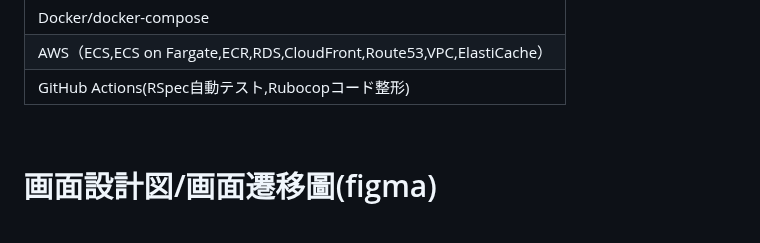
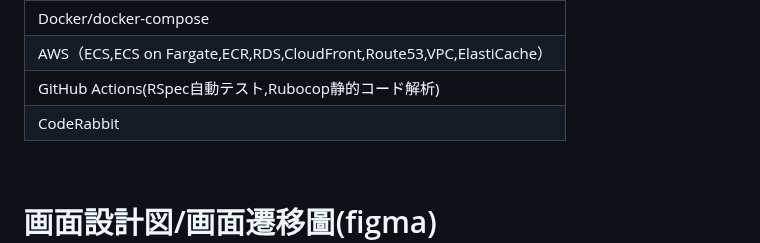
Before and after one commit to siosawa/TsunaRhythm2, a Markdown page: README.md, the part around the change. Rendered like a GitHub page.

```diff
--- a/README.md
+++ b/README.md
@@ -113,7 +113,9 @@ https://github.com/user-attachments/assets/93b019d8-d0e3-4558-8caa-24c98a57110a
 ----|
 | Docker/docker-compose |
 | AWS（ECS,ECS on Fargate,ECR,RDS,CloudFront,Route53,VPC,ElastiCache） |
-| GitHub Actions(RSpec自動テスト,Rubocopコード整形) |
+| GitHub Actions(RSpec自動テスト,Rubocop静的コード解析) |
+| CodeRabbit |
+
 
 <br />
 
```
